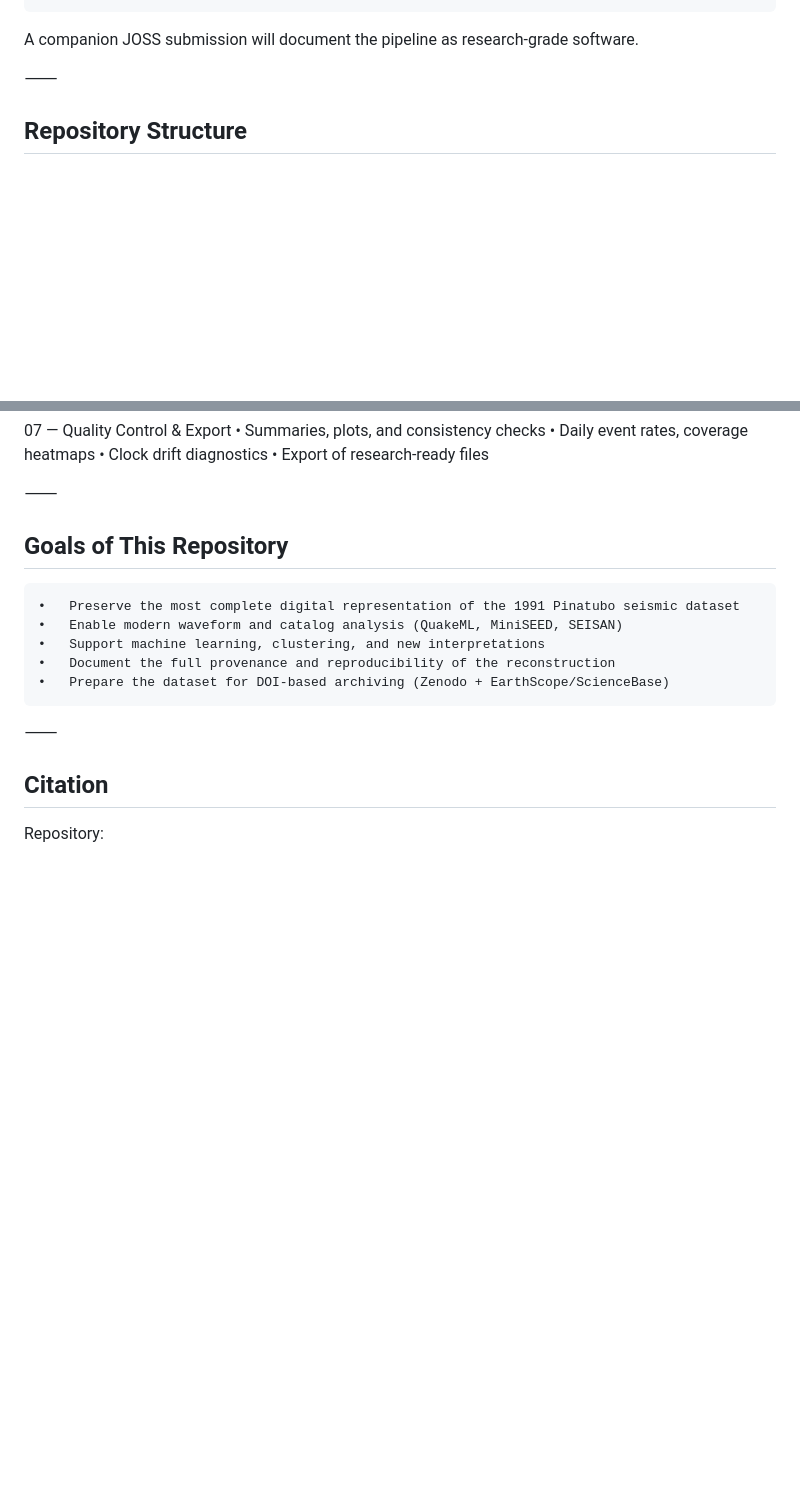
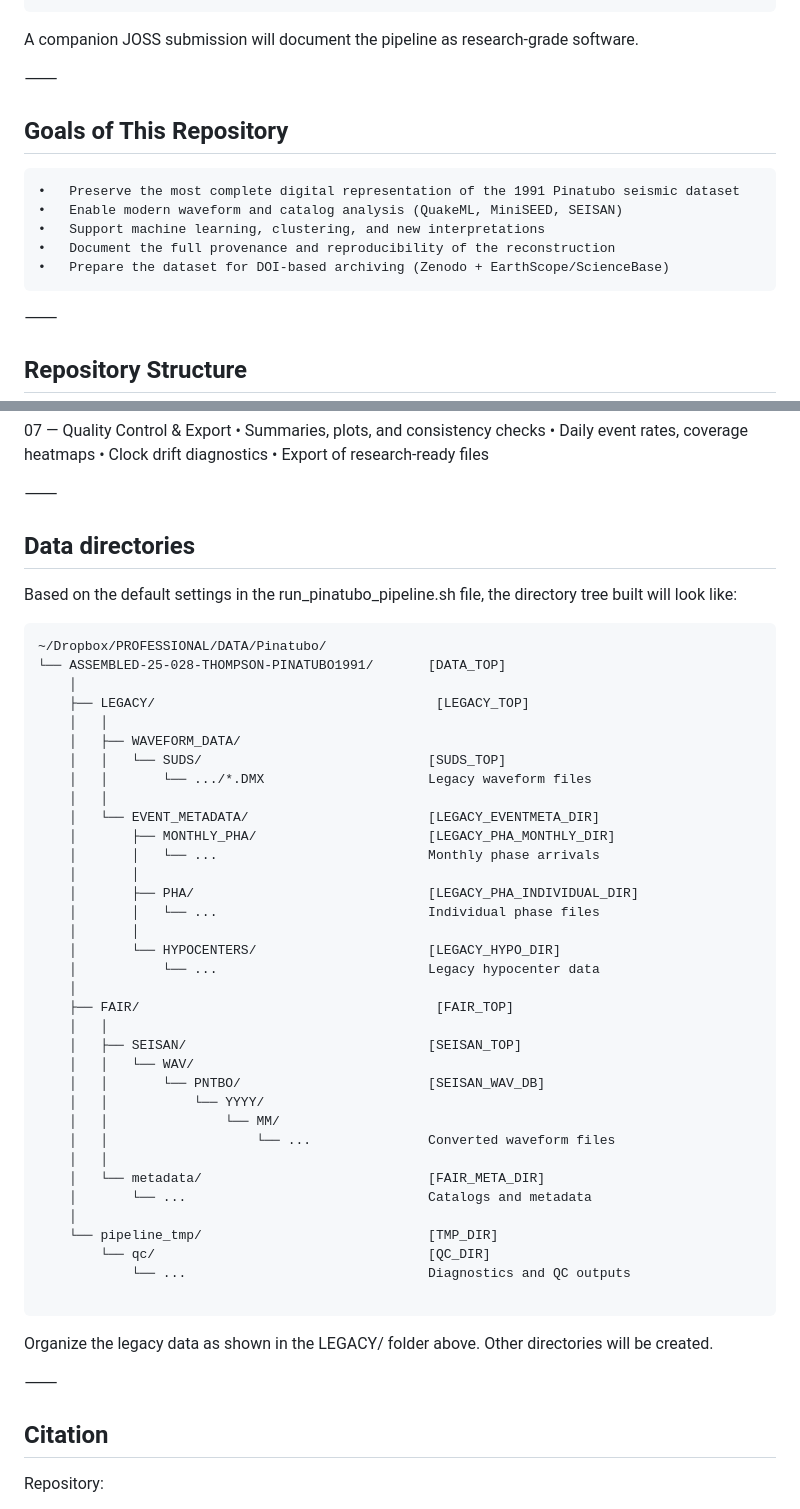
Before and after one commit to gthompson/Pinatubo1991SeismicData, a Markdown page: README.md, 2 parts joined by grey strips. Rendered like a GitHub page; blank space fills up the shorter version.

Commit message:
Added data directory tree
Added goals of the repository and data directory structure.

```diff
--- a/README.md
+++ b/README.md
@@ -31,6 +31,15 @@ This repository provides:
 </pre>
 
 A companion JOSS submission will document the pipeline as research-grade software.
+
+⸻
+
+## Goals of This Repository
+	•	Preserve the most complete digital representation of the 1991 Pinatubo seismic dataset
+	•	Enable modern waveform and catalog analysis (QuakeML, MiniSEED, SEISAN)
+	•	Support machine learning, clustering, and new interpretations
+	•	Document the full provenance and reproducibility of the reconstruction
+	•	Prepare the dataset for DOI-based archiving (Zenodo + EarthScope/ScienceBase)
 
 ⸻
 
@@ -148,13 +156,48 @@ pinmay91.pha, pinjun91.pha, pinjul91.pha, pinaug91.pha
 	•	Export of research-ready files
 
 ⸻
+## Data directories
 
-## Goals of This Repository
-	•	Preserve the most complete digital representation of the 1991 Pinatubo seismic dataset
-	•	Enable modern waveform and catalog analysis (QuakeML, MiniSEED, SEISAN)
-	•	Support machine learning, clustering, and new interpretations
-	•	Document the full provenance and reproducibility of the reconstruction
-	•	Prepare the dataset for DOI-based archiving (Zenodo + EarthScope/ScienceBase)
+Based on the default settings in the run_pinatubo_pipeline.sh file, the directory tree built will look like:
+<pre>
+~/Dropbox/PROFESSIONAL/DATA/Pinatubo/
+└── ASSEMBLED-25-028-THOMPSON-PINATUBO1991/       [DATA_TOP]
+    │
+    ├── LEGACY/                                    [LEGACY_TOP]
+    │   │
+    │   ├── WAVEFORM_DATA/
+    │   │   └── SUDS/                             [SUDS_TOP]
+    │   │       └── .../*.DMX                     Legacy waveform files
+    │   │
+    │   └── EVENT_METADATA/                       [LEGACY_EVENTMETA_DIR]
+    │       ├── MONTHLY_PHA/                      [LEGACY_PHA_MONTHLY_DIR]
+    │       │   └── ...                           Monthly phase arrivals
+    │       │
+    │       ├── PHA/                              [LEGACY_PHA_INDIVIDUAL_DIR]
+    │       │   └── ...                           Individual phase files
+    │       │
+    │       └── HYPOCENTERS/                      [LEGACY_HYPO_DIR]
+    │           └── ...                           Legacy hypocenter data
+    │
+    ├── FAIR/                                      [FAIR_TOP]
+    │   │
+    │   ├── SEISAN/                               [SEISAN_TOP]
+    │   │   └── WAV/
+    │   │       └── PNTBO/                        [SEISAN_WAV_DB]
+    │   │           └── YYYY/
+    │   │               └── MM/
+    │   │                   └── ...               Converted waveform files
+    │   │
+    │   └── metadata/                             [FAIR_META_DIR]
+    │       └── ...                               Catalogs and metadata
+    │
+    └── pipeline_tmp/                             [TMP_DIR]
+        └── qc/                                   [QC_DIR]
+            └── ...                               Diagnostics and QC outputs
+
+</pre>
+
+Organize the legacy data as shown in the LEGACY/ folder above. Other directories will be created.
 
 ⸻
 
```
Also changed, not shown: other parts of README.md (+0 -1 lines).
